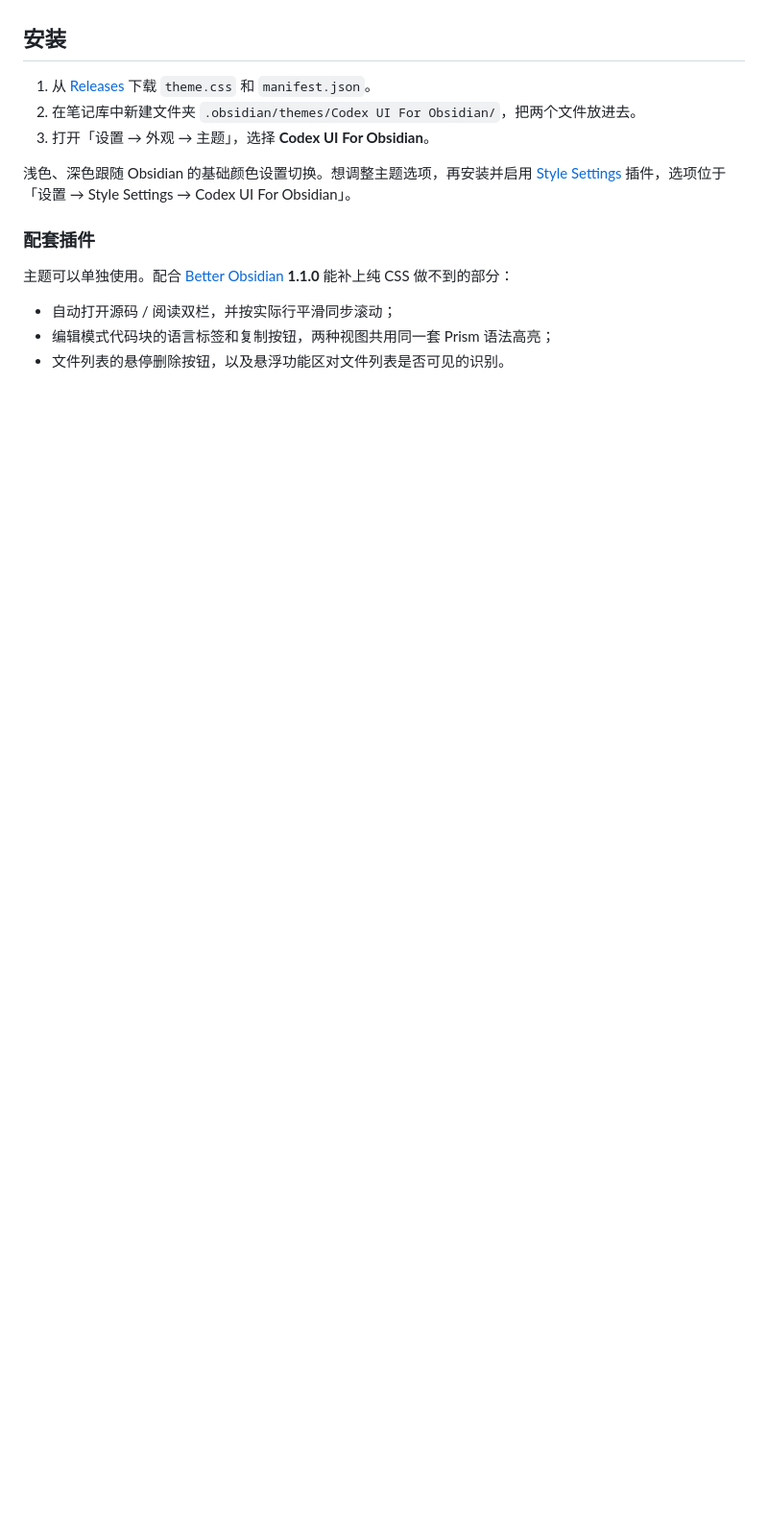
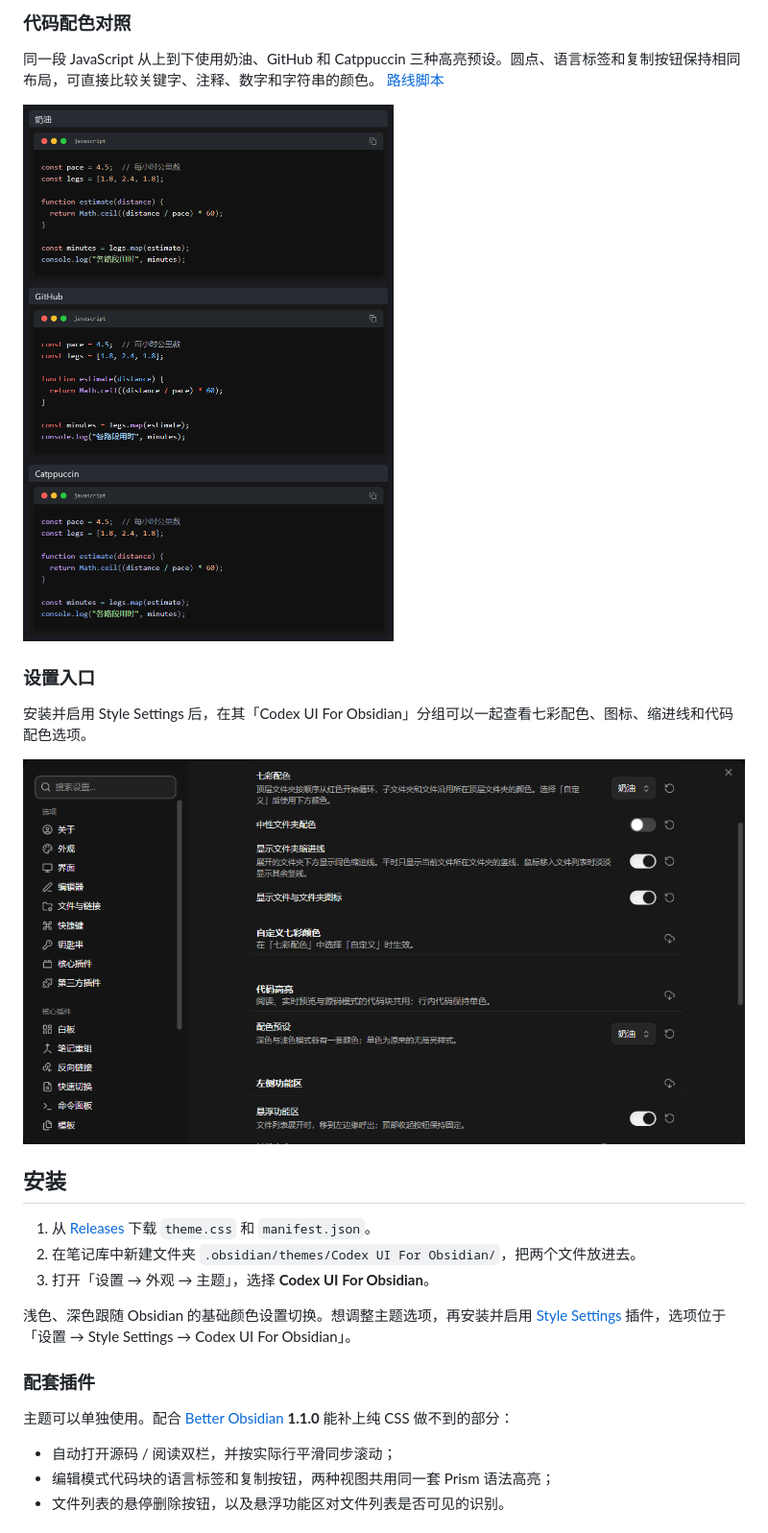
Before and after one commit to Plantforlife/Codex-UI-For-Obsidian, a Markdown page: README.md, the part around one of its changes. Shown at 96% size. GitHub-like rendering; pictures changed too: docs/images/code-palettes.png (added), docs/images/style-settings.png (added); blank space fills up the shorter version.

```diff
--- a/README.md
+++ b/README.md
@@ -6,3 +35,14 @@
+### 代码配色对照
+
+同一段 JavaScript 从上到下使用奶油、GitHub 和 Catppuccin 三种高亮预设。圆点、语言标签和复制按钮保持相同布局，可直接比较关键字、注释、数字和字符串的颜色。 [路线脚本](docs/examples/路线脚本.md)
+
+![同一 JavaScript 代码块的三个深色高亮示例，依次为奶油、GitHub 和 Catppuccin](docs/images/code-palettes.png)
+
+### 设置入口
+
+安装并启用 Style Settings 后，在其「Codex UI For Obsidian」分组可以一起查看七彩配色、图标、缩进线和代码配色选项。
+
+![Style Settings 面板展示七彩配色、图标、缩进线、代码高亮和左侧功能区选项](docs/images/style-settings.png)
 
 ## 安装
 
```
Also changed, not shown: other parts of README.md (+29 -2 lines), docs/examples/同行准备.md (added, +18 -0 lines), docs/examples/路线脚本.md (added, +15 -0 lines), docs/examples/青屿步行手册.md (added, +22 -0 lines), docs/images/aligned-lists.png (added), docs/images/dark.png (added), docs/images/folder-palettes.png (added), docs/images/light.png (added).
